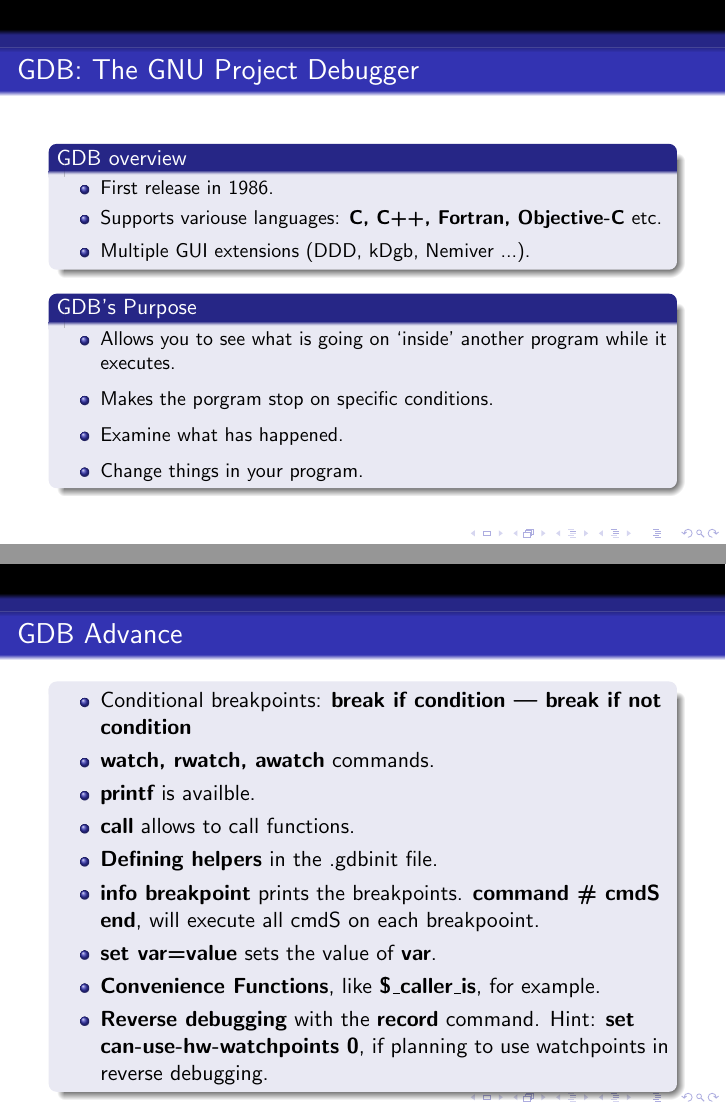
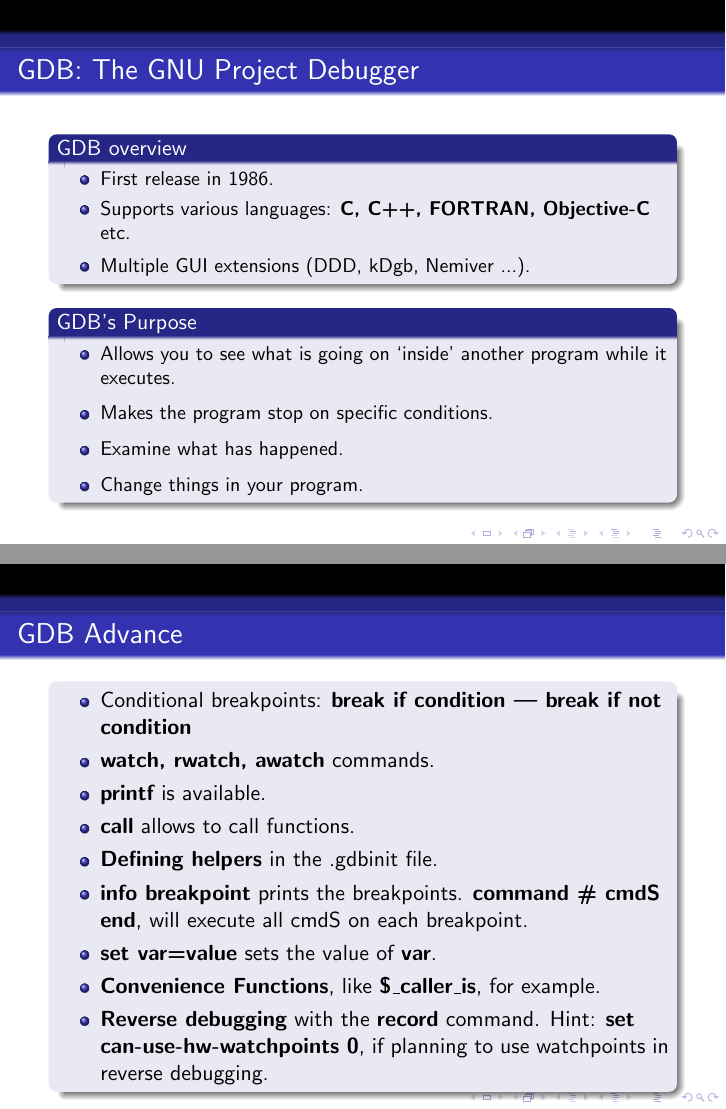
Before and after one commit to snakov/GDB_tuto, LaTeX slides (doc/main.tex): pages 3 and 13 of 13, joined at a grey line. Compiled offline with pdfLaTeX.

Commit message:
ispell + renaming files

```diff
--- a/doc/main.tex
+++ b/doc/main.tex
@@ -22,7 +22,7 @@
     \begin{itemize}
       {\small
       \item First release in 1986.
-      \item Supports variouse languages: {\bf C, C++, Fortran, Objective-C} etc.
+      \item Supports various languages: {\bf C, C++, FORTRAN, Objective-C} etc.
       \item Multiple GUI extensions (DDD, kDgb, Nemiver ...).}
     \end{itemize}
   \end{block}
@@ -30,7 +30,7 @@
       {\small
         \begin{itemize}
         \item Allows you to see what is going on `inside' another program while it executes.
-        \item Makes the porgram stop on specific conditions.
+        \item Makes the program stop on specific conditions.
         \item Examine what has happened.
         \item Change things in your program.
         \end{itemize}}
@@ -50,10 +50,10 @@
       \begin{itemize}
         {\tiny
         \item {\bf run / r} -- Begins running the program. If the program is already active, it restarts it.
-        \item {\bf coninue / c} -- Continues the execution of the program.
-        \item {\bf break / b} -- Sets a breakpint.
+        \item {\bf continue / c} -- Continues the execution of the program.
+        \item {\bf break / b} -- Sets a breakpoint.
         \item {\bf print / p item} -- Prints an item (value of variable, function, structure, class etc).
-        \item {\bf backtrace / b} -- Shows the calling squence.
+        \item {\bf backtrace / b} -- Shows the calling sequence.
         \item {\bf list / l} -- Prints the code.
         \item {\bf frame / f \# } -- Changes to the given frame.
         }
@@ -106,10 +106,10 @@
     \begin{itemize}
     \item Conditional breakpoints: {\bf break if condition | break if not condition}
     \item {\bf watch, rwatch, awatch} commands.
-    \item {\bf printf} is availble.
+    \item {\bf printf} is available.
     \item {\bf call} allows to call functions.
     \item {\bf Defining helpers} in the .gdbinit file.
-    \item {\bf info breakpoint} prints the breakpoints. {\bf command \# cmdS end}, will execute all cmdS on each breakpooint.
+    \item {\bf info breakpoint} prints the breakpoints. {\bf command \# cmdS end}, will execute all cmdS on each breakpoint.
     \item {\bf set var=value} sets the value of {\bf var}.
     \item {\bf Convenience Functions}, like {\bf \$\_caller\_is}, for example.
     \item {\bf Reverse debugging} with the {\bf record} command. Hint: {\bf set can-use-hw-watchpoints 0}, if planning to use watchpoints in reverse debugging.
```
Also changed, not shown: Makefile, doc/main.tex (2 more changed lines), 2 other files.
